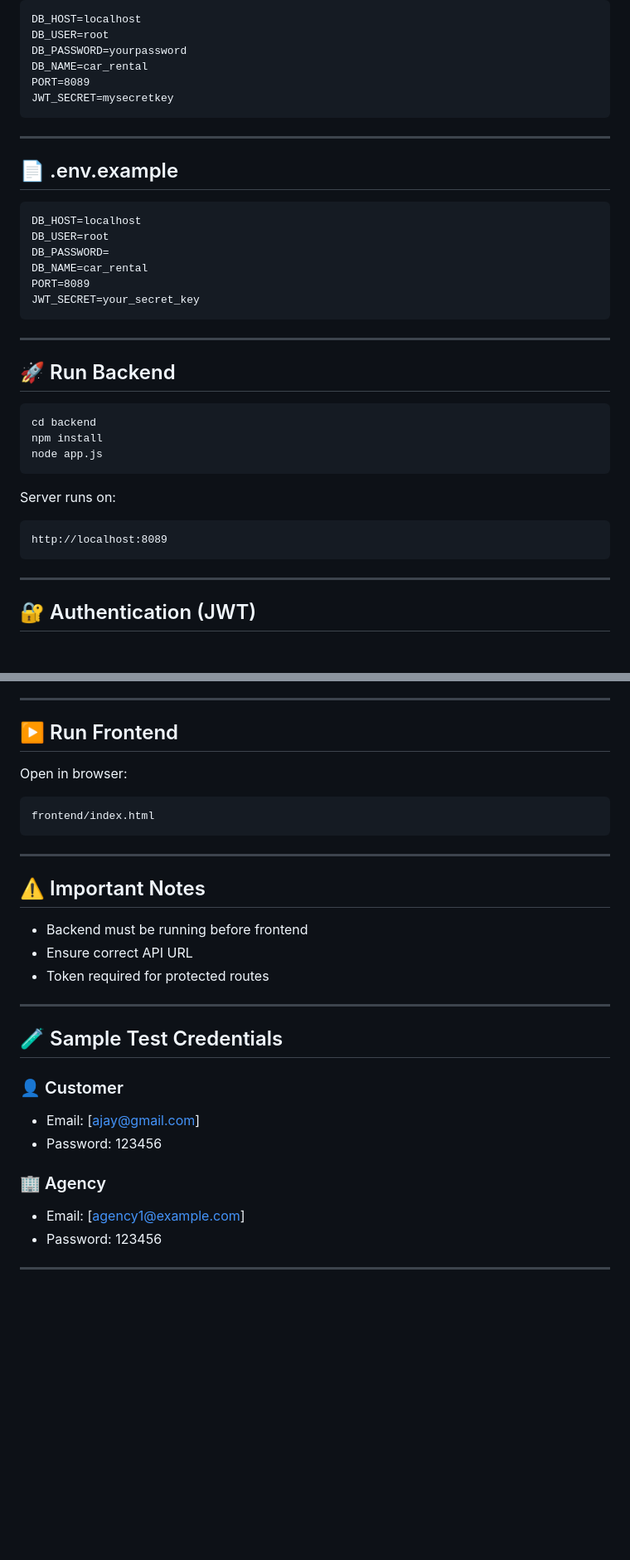
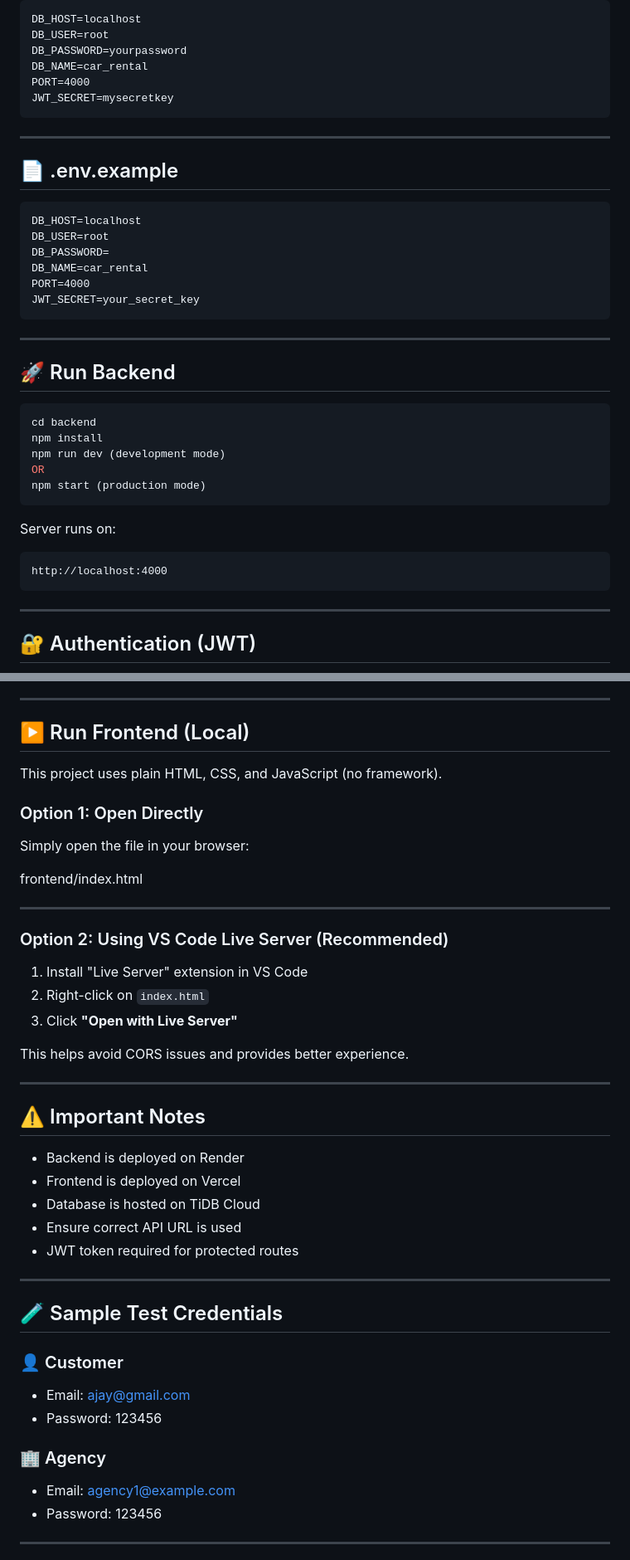
Before and after one commit to Soumitra-Mandal19/car-rental-app, a Markdown page: README.md, 2 parts joined by grey strips. Shown at 83% size. Rendered like a GitHub page; blank space fills up the shorter version.

````diff
--- a/README.md
+++ b/README.md
@@ -117,7 +142,7 @@ DB_HOST=localhost
 DB_USER=root
 DB_PASSWORD=yourpassword
 DB_NAME=car_rental
-PORT=8089
+PORT=4000
 JWT_SECRET=mysecretkey
 ```
 
@@ -130,7 +155,7 @@ DB_HOST=localhost
 DB_USER=root
 DB_PASSWORD=
 DB_NAME=car_rental
-PORT=8089
+PORT=4000
 JWT_SECRET=your_secret_key
 ```
 
@@ -141,13 +166,15 @@ JWT_SECRET=your_secret_key
 ```bash
 cd backend
 npm install
-node app.js
+npm run dev (development mode)
+OR
+npm start (production mode)
 ```
 
 Server runs on:
 
 ```
-http://localhost:8089
+http://localhost:4000
 ```
 
 ---
@@ -300,21 +327,35 @@ localStorage.setItem("role", data.role);
 
 ---
 
-## ▶️ Run Frontend
+## ▶️ Run Frontend (Local)
 
-Open in browser:
+This project uses plain HTML, CSS, and JavaScript (no framework).
 
-```
+### Option 1: Open Directly
+
+Simply open the file in your browser:
+
 frontend/index.html
-```
+
+---
+
+### Option 2: Using VS Code Live Server (Recommended)
+
+1. Install "Live Server" extension in VS Code
+2. Right-click on `index.html`
+3. Click **"Open with Live Server"**
+
+This helps avoid CORS issues and provides better experience.
 
 ---
 
 ## ⚠️ Important Notes
 
-* Backend must be running before frontend
-* Ensure correct API URL
-* Token required for protected routes
+- Backend is deployed on Render
+- Frontend is deployed on Vercel
+- Database is hosted on TiDB Cloud
+- Ensure correct API URL is used
+- JWT token required for protected routes
 
 ---
 
@@ -322,12 +363,12 @@ frontend/index.html
 
 ### 👤 Customer
 
-* Email: [ajay@gmail.com]
+* Email: ajay@gmail.com
 * Password: 123456
 
 ### 🏢 Agency
 
-* Email: [agency1@example.com]
+* Email: agency1@example.com
 * Password: 123456
 
 
````
Also changed, not shown: other parts of README.md (+27 -2 lines).
